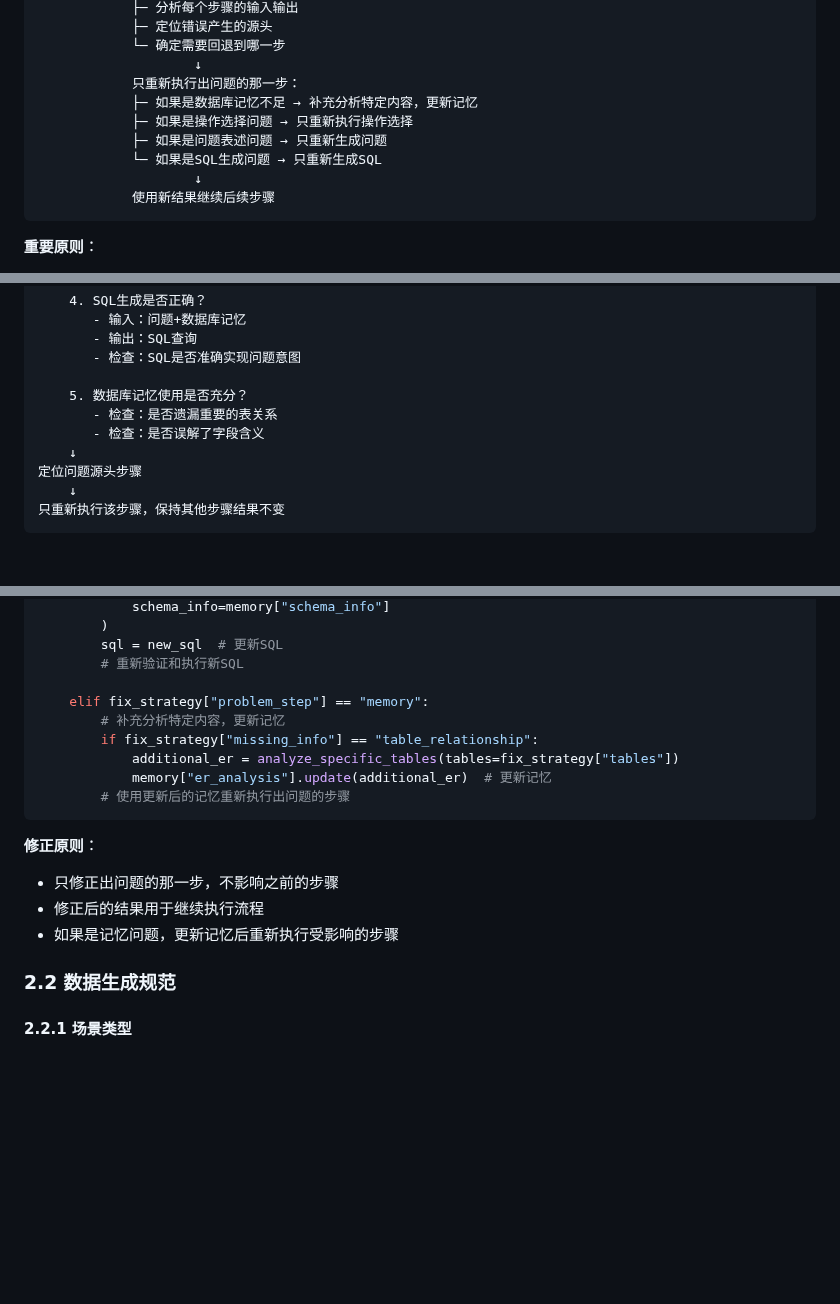
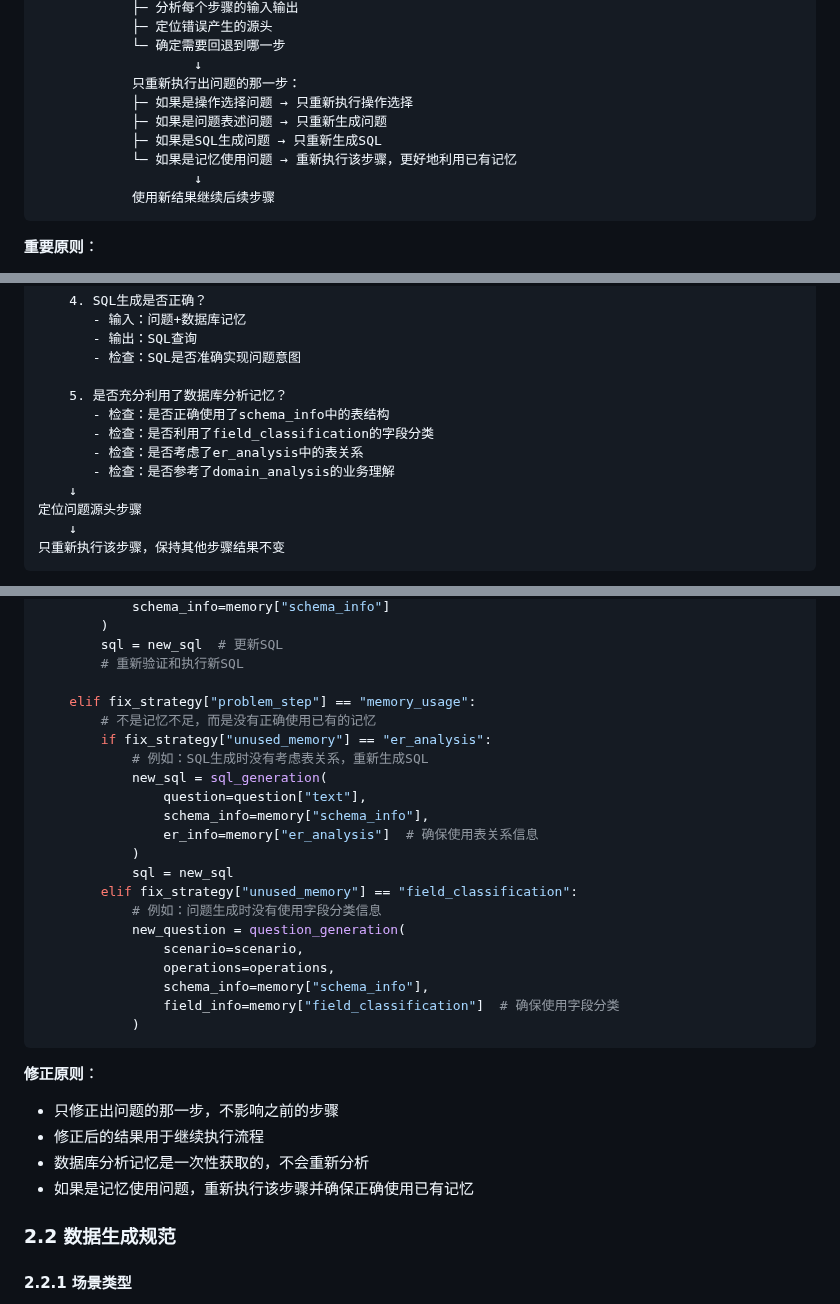
Before and after one commit to lizhenping/SemanticSQL-Agent, a Markdown page: semanticsql-agent/.doc/semanticsql-agent_DESIGN_SPEC.md, 3 parts joined by grey strips. Drawn GitHub-style; blank space fills up the shorter version.

Commit message:
Refine SQL reflection strategy and memory usage handling
Co-authored-by: li.zhen.ping <li.zhen.ping@icloud.com>

````diff
--- a/semanticsql-agent/.doc/semanticsql-agent_DESIGN_SPEC.md
+++ b/semanticsql-agent/.doc/semanticsql-agent_DESIGN_SPEC.md
@@ -180,10 +180,10 @@ SQL反思分析
             └─ 确定需要回退到哪一步
                     ↓
             只重新执行出问题的那一步：
-            ├─ 如果是数据库记忆不足 → 补充分析特定内容，更新记忆
             ├─ 如果是操作选择问题 → 只重新执行操作选择
             ├─ 如果是问题表述问题 → 只重新生成问题
-            └─ 如果是SQL生成问题 → 只重新生成SQL
+            ├─ 如果是SQL生成问题 → 只重新生成SQL
+            └─ 如果是记忆使用问题 → 重新执行该步骤，更好地利用已有记忆
                     ↓
             使用新结果继续后续步骤
 ```
@@ -250,9 +250,11 @@ sql_reflection 发现问题
        - 输出：SQL查询
        - 检查：SQL是否准确实现问题意图
 
-    5. 数据库记忆使用是否充分？
-       - 检查：是否遗漏重要的表关系
-       - 检查：是否误解了字段含义
+    5. 是否充分利用了数据库分析记忆？
+       - 检查：是否正确使用了schema_info中的表结构
+       - 检查：是否利用了field_classification的字段分类
+       - 检查：是否考虑了er_analysis中的表关系
+       - 检查：是否参考了domain_analysis的业务理解
     ↓
 定位问题源头步骤
     ↓
@@ -418,18 +420,31 @@ if reflection["needs_revision"]:
         sql = new_sql  # 更新SQL
         # 重新验证和执行新SQL
 
-    elif fix_strategy["problem_step"] == "memory":
-        # 补充分析特定内容，更新记忆
-        if fix_strategy["missing_info"] == "table_relationship":
-            additional_er = analyze_specific_tables(tables=fix_strategy["tables"])
-            memory["er_analysis"].update(additional_er)  # 更新记忆
-        # 使用更新后的记忆重新执行出问题的步骤
+    elif fix_strategy["problem_step"] == "memory_usage":
+        # 不是记忆不足，而是没有正确使用已有的记忆
+        if fix_strategy["unused_memory"] == "er_analysis":
+            # 例如：SQL生成时没有考虑表关系，重新生成SQL
+            new_sql = sql_generation(
+                question=question["text"],
+                schema_info=memory["schema_info"],
+                er_info=memory["er_analysis"]  # 确保使用表关系信息
+            )
+            sql = new_sql
+        elif fix_strategy["unused_memory"] == "field_classification":
+            # 例如：问题生成时没有使用字段分类信息
+            new_question = question_generation(
+                scenario=scenario,
+                operations=operations,
+                schema_info=memory["schema_info"],
+                field_info=memory["field_classification"]  # 确保使用字段分类
+            )
 ```
 
 **修正原则**：
 - 只修正出问题的那一步，不影响之前的步骤
 - 修正后的结果用于继续执行流程
-- 如果是记忆问题，更新记忆后重新执行受影响的步骤
+- 数据库分析记忆是一次性获取的，不会重新分析
+- 如果是记忆使用问题，重新执行该步骤并确保正确使用已有记忆
 
 ### 2.2 数据生成规范
 
````
